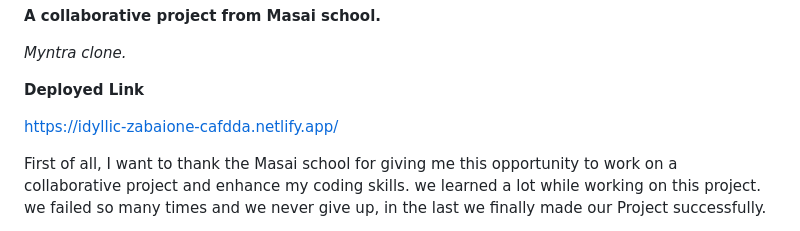
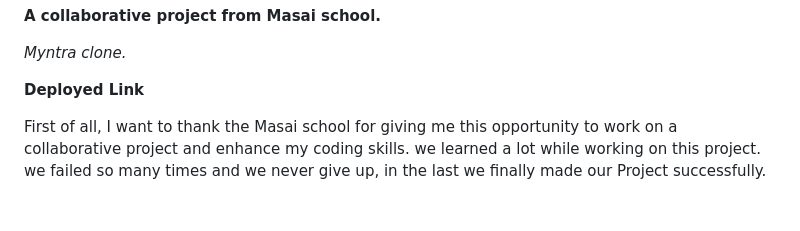
Before and after one commit to Poorvi0807/Myntra_Clone, a Markdown page: README.md, the part around the change. Drawn GitHub-style; blank space fills up the shorter version.

```diff
--- a/README.md
+++ b/README.md
@@ -3,8 +3,6 @@
 *Myntra clone.*
 
 **Deployed Link**
-
-https://idyllic-zabaione-cafdda.netlify.app/
 
 
 First of all, I want to thank the Masai school for giving me this opportunity to work on a collaborative project and enhance my coding skills.
```
